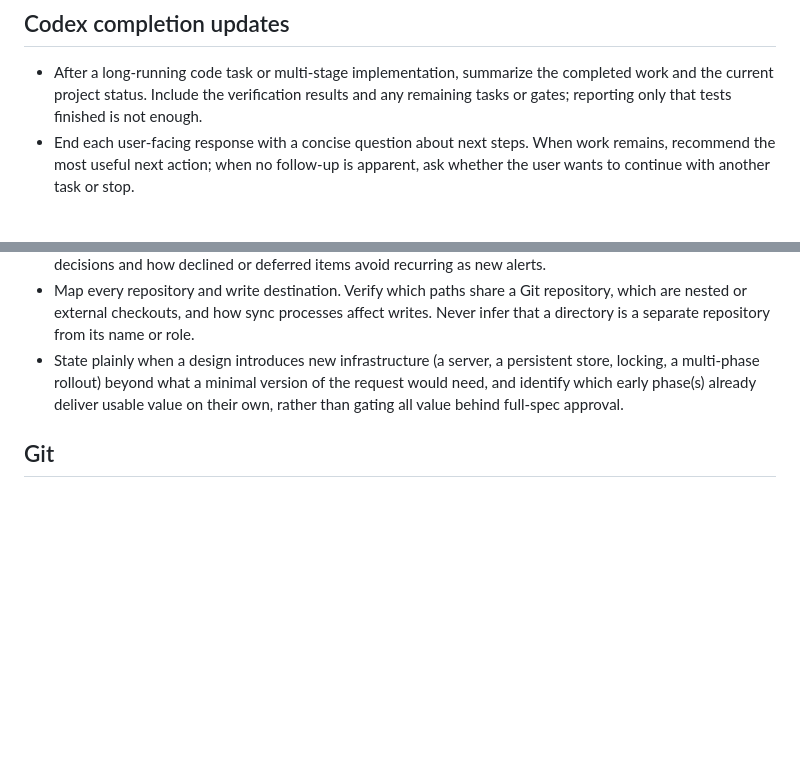
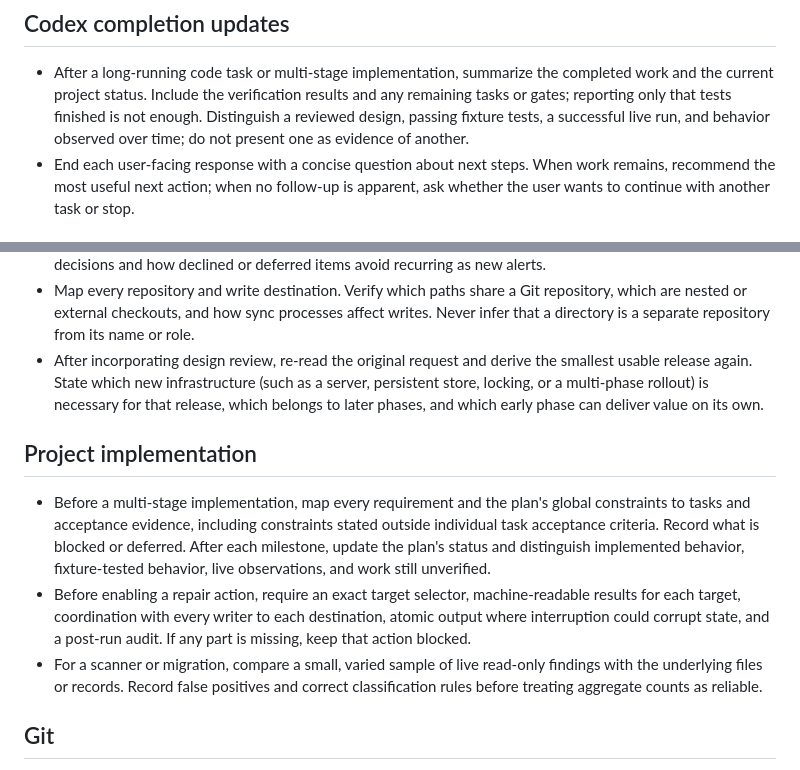
Before and after one commit to AaronScherf/ai-sandbox-master, a Markdown page: AGENTS.md, 2 parts joined by grey strips. GitHub-like rendering; blank space fills up the shorter version.

Commit message:
Clarify Codex project planning and implementation guidance

```diff
--- a/AGENTS.md
+++ b/AGENTS.md
@@ -27,7 +27,9 @@ would materially expand that scope.
 - After a long-running code task or multi-stage implementation, summarize the
   completed work and the current project status. Include the verification
   results and any remaining tasks or gates; reporting only that tests finished
-  is not enough.
+  is not enough. Distinguish a reviewed design, passing fixture tests, a
+  successful live run, and behavior observed over time; do not present one as
+  evidence of another.
 - End each user-facing response with a concise question about next steps. When
   work remains, recommend the most useful next action; when no follow-up is
   apparent, ask whether the user wants to continue with another task or stop.
@@ -66,11 +68,27 @@ When explicitly asked to plan or design a project change:
   Git repository, which are nested or external checkouts, and how sync
   processes affect writes. Never infer that a directory is a separate
   repository from its name or role.
-- State plainly when a design introduces new infrastructure (a server, a
-  persistent store, locking, a multi-phase rollout) beyond what a minimal
-  version of the request would need, and identify which early phase(s)
-  already deliver usable value on their own, rather than gating all value
-  behind full-spec approval.
+- After incorporating design review, re-read the original request and derive
+  the smallest usable release again. State which new infrastructure (such as
+  a server, persistent store, locking, or a multi-phase rollout) is necessary
+  for that release, which belongs to later phases, and which early phase can
+  deliver value on its own.
+
+## Project implementation
+
+- Before a multi-stage implementation, map every requirement and the plan's
+  global constraints to tasks and acceptance evidence, including constraints
+  stated outside individual task acceptance criteria. Record what is blocked
+  or deferred. After each milestone, update the plan's status and distinguish
+  implemented behavior, fixture-tested behavior, live observations, and work
+  still unverified.
+- Before enabling a repair action, require an exact target selector,
+  machine-readable results for each target, coordination with every writer to
+  each destination, atomic output where interruption could corrupt state, and
+  a post-run audit. If any part is missing, keep that action blocked.
+- For a scanner or migration, compare a small, varied sample of live read-only
+  findings with the underlying files or records. Record false positives and
+  correct classification rules before treating aggregate counts as reliable.
 
 ## Git
 
```
